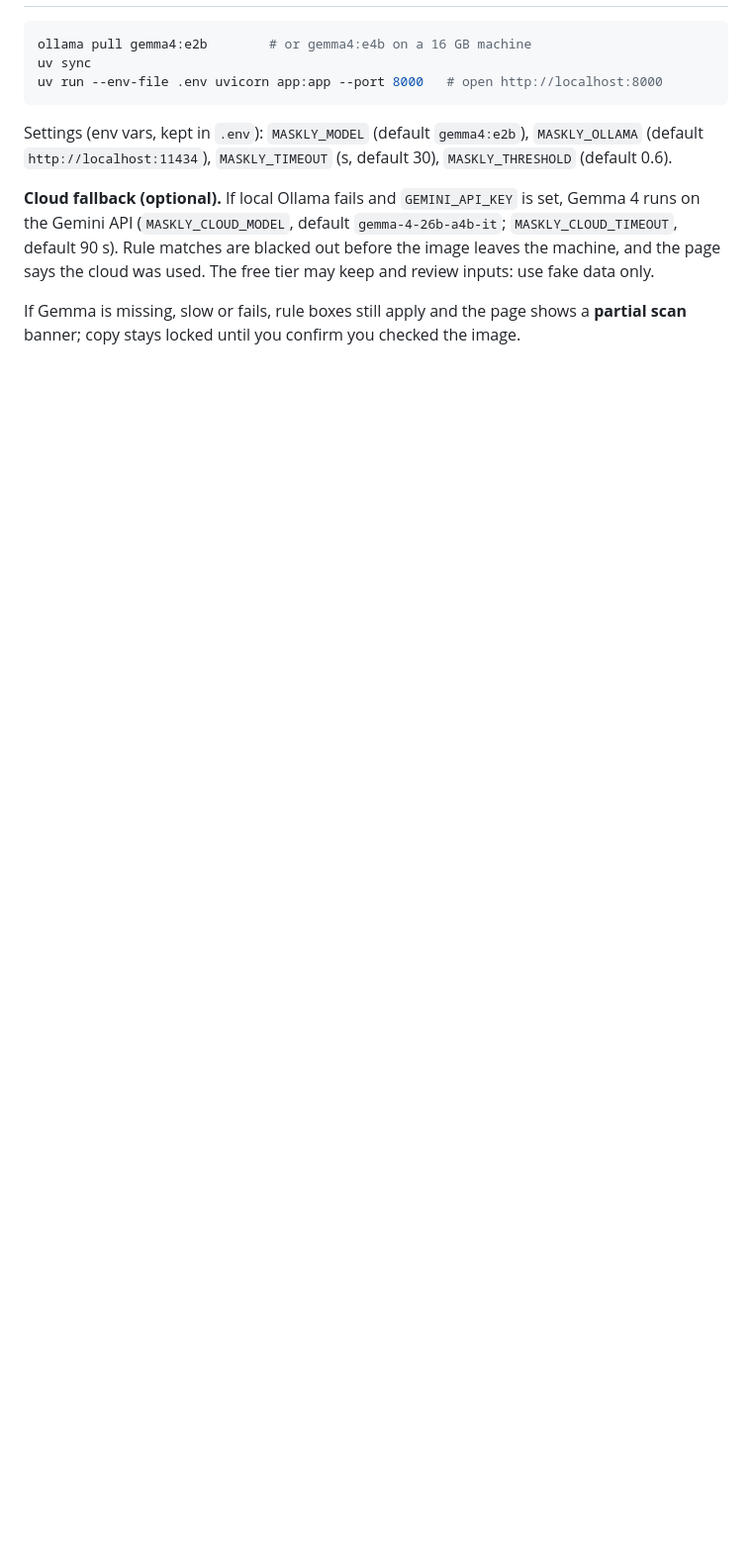
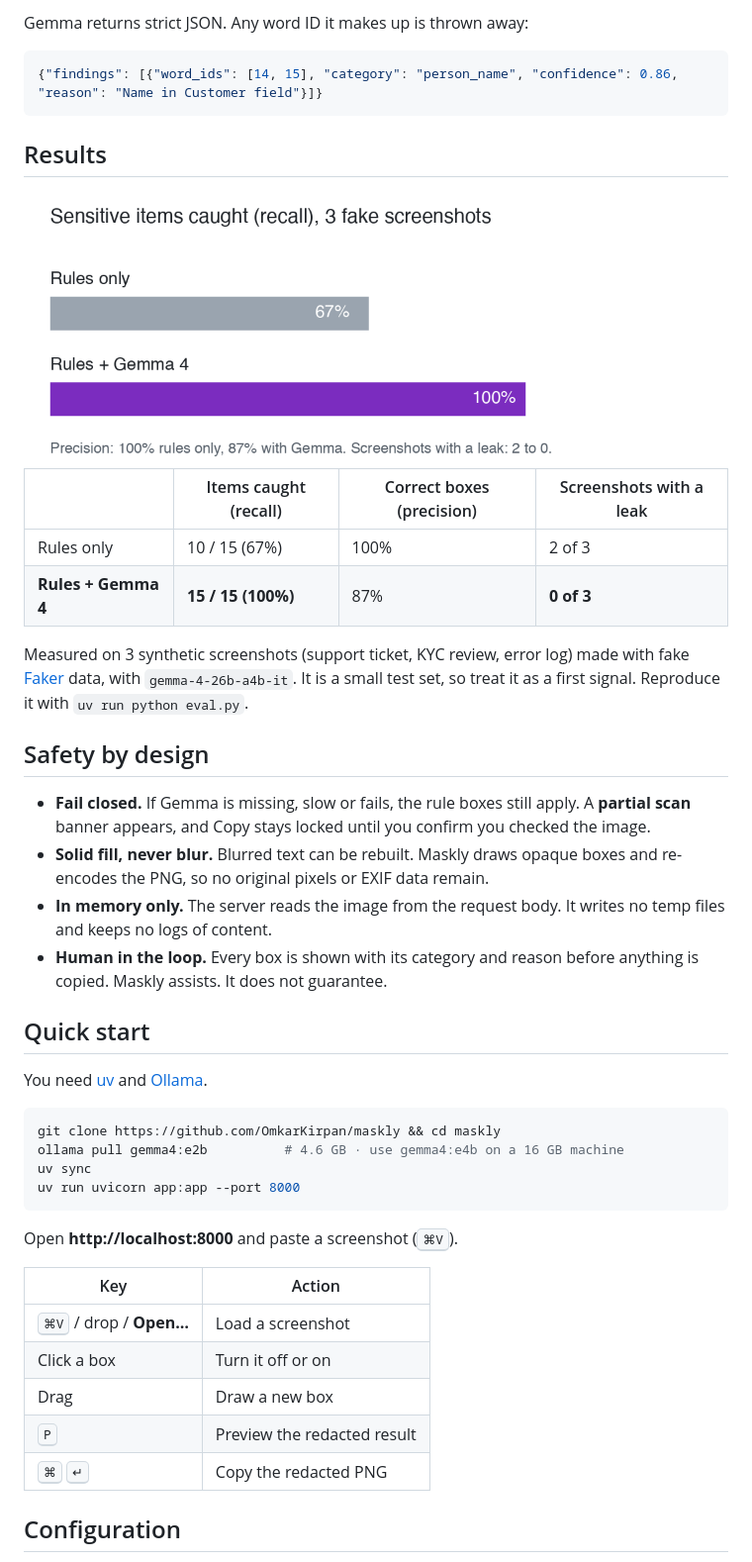
Before and after one commit to OmkarKirpan/maskly, a Markdown page: README.md, the part around the change printed below. Shown: that part at 99% size. GitHub-like rendering; pictures changed too: docs/results.png (added); blank space fills up the shorter version.

Commit message:
docs: README with before/after, architecture and results

````diff
--- a/README.md
+++ b/README.md
@@ -7,18 +46,47 @@ Assist, not guarantee: you review every box before copying.
+Gemma returns strict JSON. Any word ID it makes up is thrown away:
+
+```json
+{"findings": [{"word_ids": [14, 15], "category": "person_name", "confidence": 0.86, "reason": "Name in Customer field"}]}
+```
+
+## Results
+
+<img src="docs/results.png" alt="Bar chart: rules alone catch 67% of sensitive items; rules plus Gemma 4 catch 100%" width="600">
+
+| | Items caught (recall) | Correct boxes (precision) | Screenshots with a leak |
+|---|---|---|---|
+| Rules only | 10 / 15 (67%) | 100% | 2 of 3 |
+| **Rules + Gemma 4** | **15 / 15 (100%)** | 87% | **0 of 3** |
+
+Measured on 3 synthetic screenshots (support ticket, KYC review, error log) made with fake [Faker](https://faker.readthedocs.io) data, with `gemma-4-26b-a4b-it`. It is a small test set, so treat it as a first signal. Reproduce it with `uv run python eval.py`.
+
+## Safety by design
+
+- **Fail closed.** If Gemma is missing, slow or fails, the rule boxes still apply. A **partial scan** banner appears, and Copy stays locked until you confirm you checked the image.
+- **Solid fill, never blur.** Blurred text can be rebuilt. Maskly draws opaque boxes and re-encodes the PNG, so no original pixels or EXIF data remain.
+- **In memory only.** The server reads the image from the request body. It writes no temp files and keeps no logs of content.
+- **Human in the loop.** Every box is shown with its category and reason before anything is copied. Maskly assists. It does not guarantee.
+
+## Quick start
+
+You need [uv](https://docs.astral.sh/uv/) and [Ollama](https://ollama.com).
 
 ```bash
-ollama pull gemma4:e2b        # or gemma4:e4b on a 16 GB machine
+git clone https://github.com/OmkarKirpan/maskly && cd maskly
+ollama pull gemma4:e2b          # 4.6 GB · use gemma4:e4b on a 16 GB machine
 uv sync
-uv run --env-file .env uvicorn app:app --port 8000   # open http://localhost:8000
+uv run uvicorn app:app --port 8000
 ```
 
-Settings (env vars, kept in `.env`): `MASKLY_MODEL` (default `gemma4:e2b`), `MASKLY_OLLAMA` (default `http://localhost:11434`),
-`MASKLY_TIMEOUT` (s, default 30), `MASKLY_THRESHOLD` (default 0.6).
+Open **http://localhost:8000** and paste a screenshot (<kbd>⌘V</kbd>).
 
-**Cloud fallback (optional).** If local Ollama fails and `GEMINI_API_KEY` is set, Gemma 4 runs on the Gemini API
-(`MASKLY_CLOUD_MODEL`, default `gemma-4-26b-a4b-it`; `MASKLY_CLOUD_TIMEOUT`, default 90 s). Rule matches are blacked out
-before the image leaves the machine, and the page says the cloud was used. The free tier may keep and review inputs:
-use fake data only.
+| Key | Action |
+|---|---|
+| <kbd>⌘V</kbd> / drop / **Open…** | Load a screenshot |
+| Click a box | Turn it off or on |
+| Drag | Draw a new box |
+| <kbd>P</kbd> | Preview the redacted result |
+| <kbd>⌘</kbd> <kbd>↵</kbd> | Copy the redacted PNG |
 
-If Gemma is missing, slow or fails, rule boxes still apply and the page shows a **partial scan** banner;
-copy stays locked until you confirm you checked the image.
+## Configuration
 
````
Also changed, not shown: other parts of README.md (+97 -9 lines), docs/before-after.png (added).
